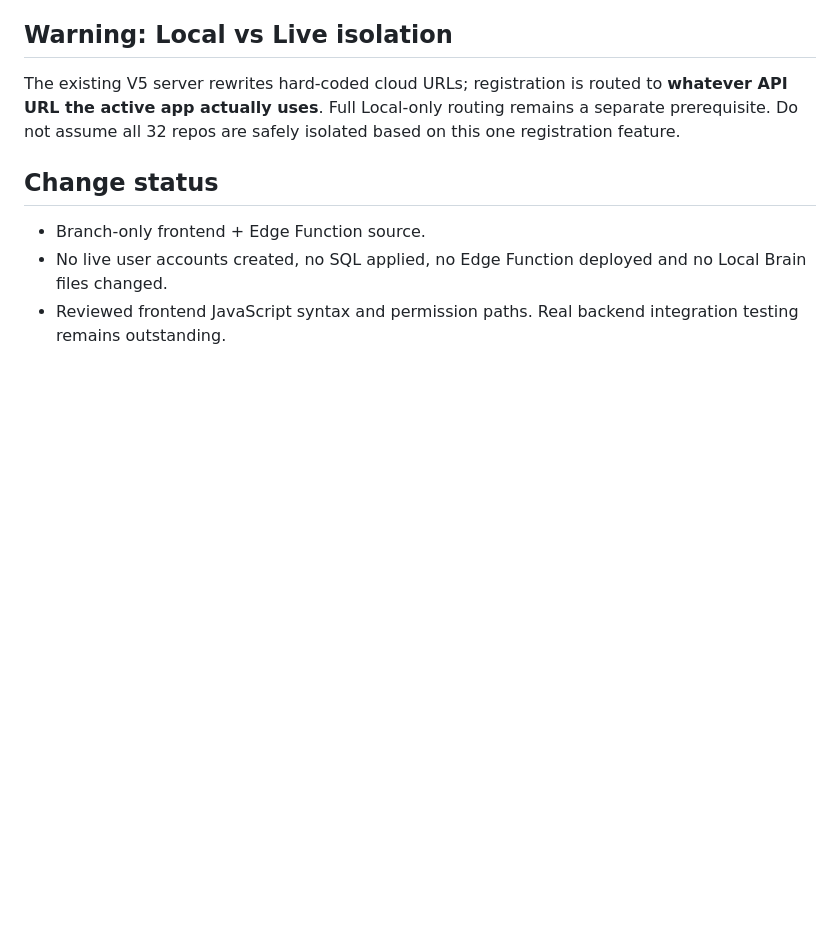
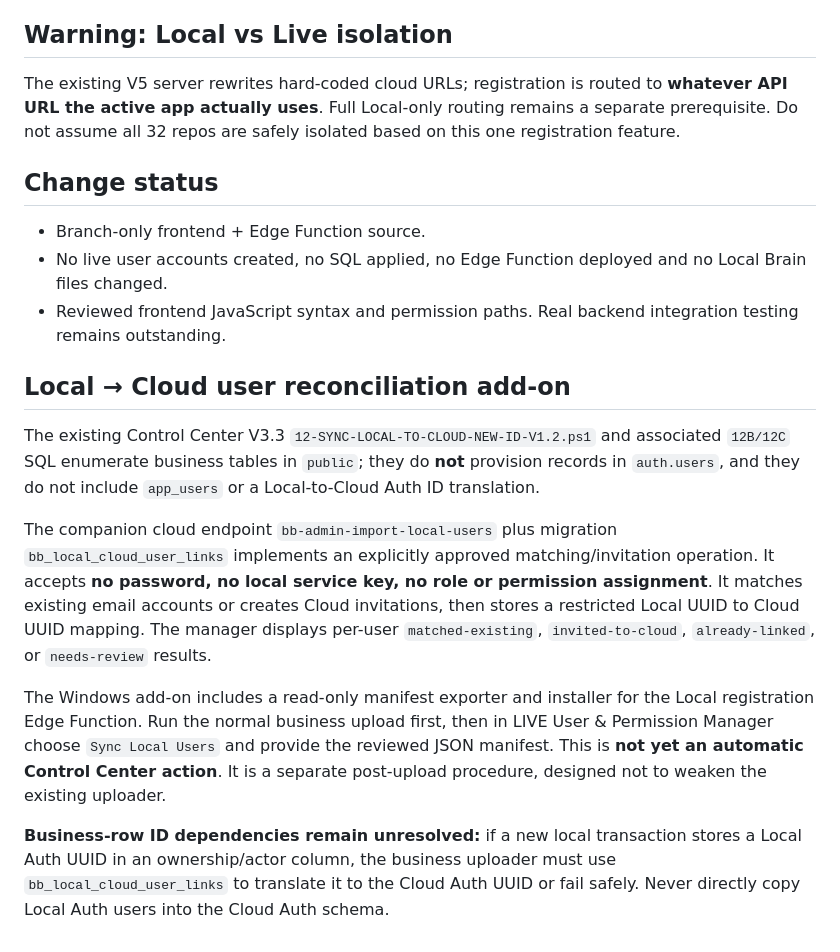
Before and after one commit to angsokhey11-cloud/big-brother-admin-work, a Markdown page: docs/SHARED_LIVE_LOCAL_USER_REGISTRATION.md, the part around the change. Rendered like a GitHub page; blank space fills up the shorter version.

Commit message:
Document post-upload Local user identity reconciliation and Auth ID translation limits

```diff
--- a/docs/SHARED_LIVE_LOCAL_USER_REGISTRATION.md
+++ b/docs/SHARED_LIVE_LOCAL_USER_REGISTRATION.md
@@ -48,3 +48,13 @@ The existing V5 server rewrites hard-coded cloud URLs; registration is routed to
 - Branch-only frontend + Edge Function source.
 - No live user accounts created, no SQL applied, no Edge Function deployed and no Local Brain files changed.
 - Reviewed frontend JavaScript syntax and permission paths. Real backend integration testing remains outstanding.
+
+
+## Local → Cloud user reconciliation add-on
+The existing Control Center V3.3 `12-SYNC-LOCAL-TO-CLOUD-NEW-ID-V1.2.ps1` and associated `12B/12C` SQL enumerate business tables in `public`; they do **not** provision records in `auth.users`, and they do not include `app_users` or a Local-to-Cloud Auth ID translation.
+
+The companion cloud endpoint `bb-admin-import-local-users` plus migration `bb_local_cloud_user_links` implements an explicitly approved matching/invitation operation. It accepts **no password, no local service key, no role or permission assignment**. It matches existing email accounts or creates Cloud invitations, then stores a restricted Local UUID to Cloud UUID mapping. The manager displays per-user `matched-existing`, `invited-to-cloud`, `already-linked`, or `needs-review` results.
+
+The Windows add-on includes a read-only manifest exporter and installer for the Local registration Edge Function. Run the normal business upload first, then in LIVE User & Permission Manager choose `Sync Local Users` and provide the reviewed JSON manifest. This is **not yet an automatic Control Center action**. It is a separate post-upload procedure, designed not to weaken the existing uploader.
+
+**Business-row ID dependencies remain unresolved:** if a new local transaction stores a Local Auth UUID in an ownership/actor column, the business uploader must use `bb_local_cloud_user_links` to translate it to the Cloud Auth UUID or fail safely. Never directly copy Local Auth users into the Cloud Auth schema.
```
